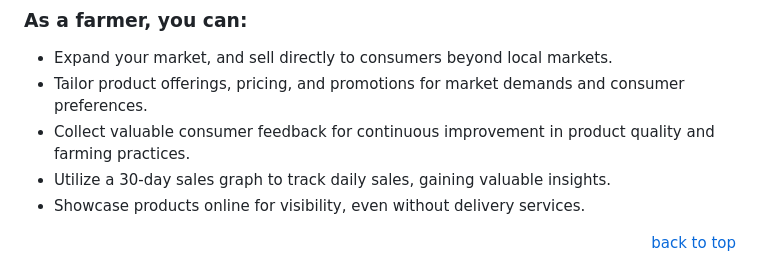
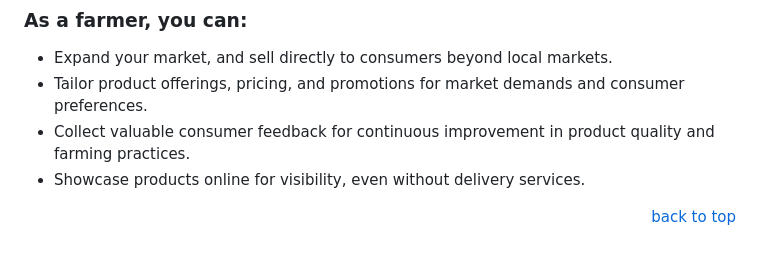
Before and after one commit to hakeemsallauddin/AgroTech, a Markdown page: README.md, the part around the change. Drawn GitHub-style.

```diff
--- a/README.md
+++ b/README.md
@@ -72,7 +72,6 @@ FarmTech is a platform designed to seamlessly connect farmers with consumers, fo
 * Expand your market, and sell directly to consumers beyond local markets.
 * Tailor product offerings, pricing, and promotions for market demands and consumer preferences.
 * Collect valuable consumer feedback for continuous improvement in product quality and farming practices.
-* Utilize a 30-day sales graph to track daily sales, gaining valuable insights.
 * Showcase products online for visibility, even without delivery services.
 
 <p align="right"><a href="#readme-top">back to top</a></p>
```
